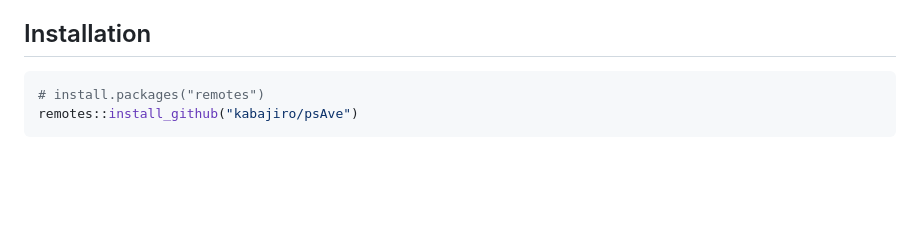
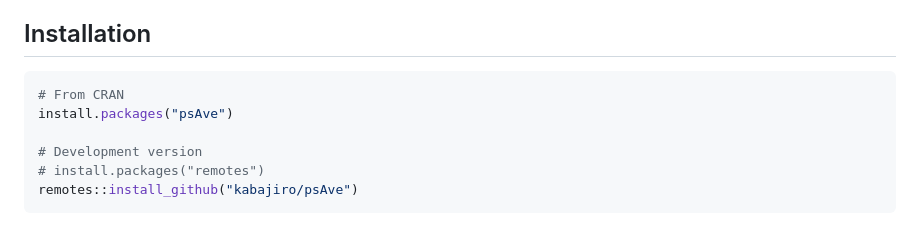
Before and after one commit to kabajiro/psAve, a Markdown page: README.md, the part around one of its changes. GitHub-like rendering; blank space fills up the shorter version.

Commit message:
README: CRAN badge and install.packages() now that 1.0.1 is on CRAN

````diff
--- a/README.md
+++ b/README.md
@@ -14,6 +14,10 @@
 ## Installation
 
 ```r
+# From CRAN
+install.packages("psAve")
+
+# Development version
 # install.packages("remotes")
 remotes::install_github("kabajiro/psAve")
 ```
````
Also changed, not shown: other parts of README.md (+1 -1 lines).
